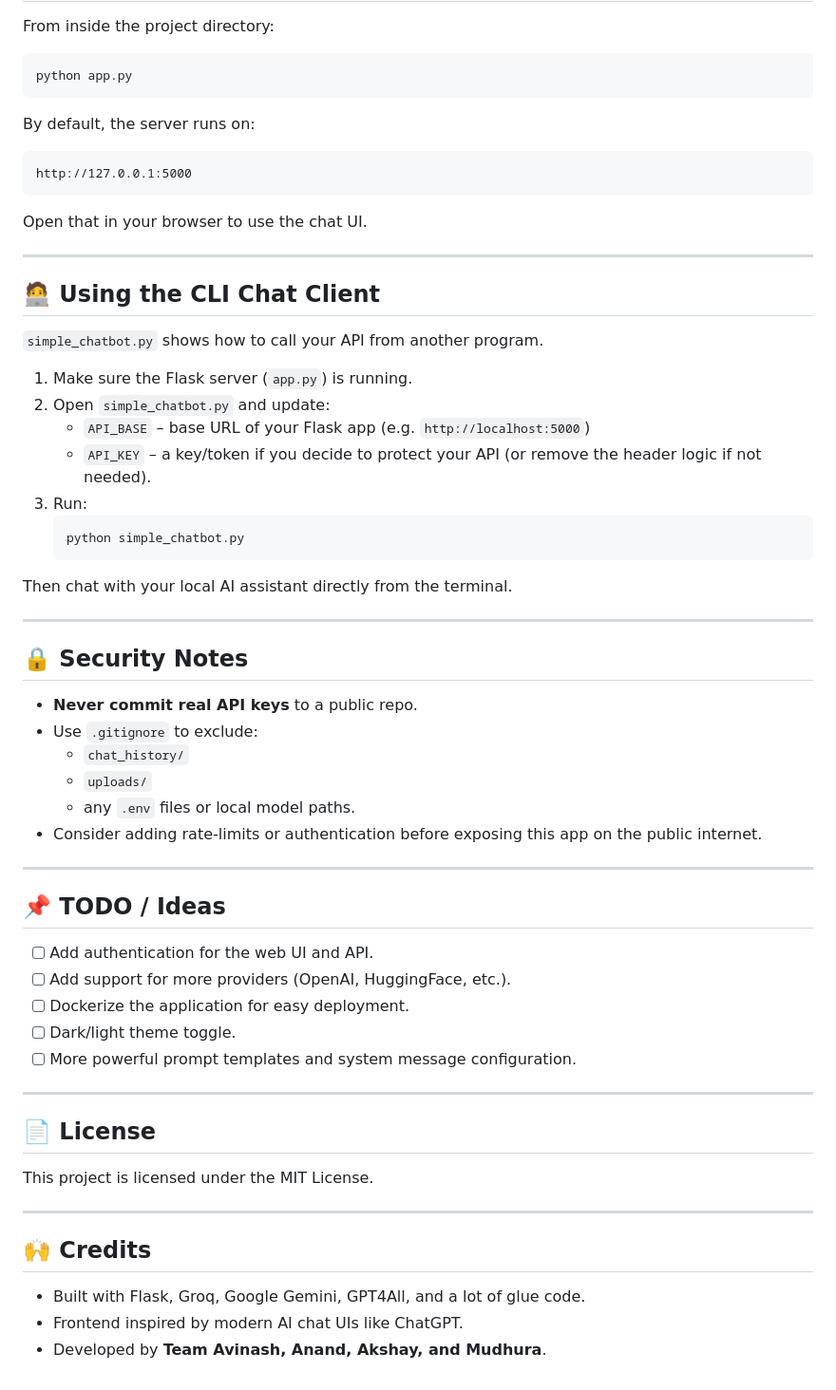
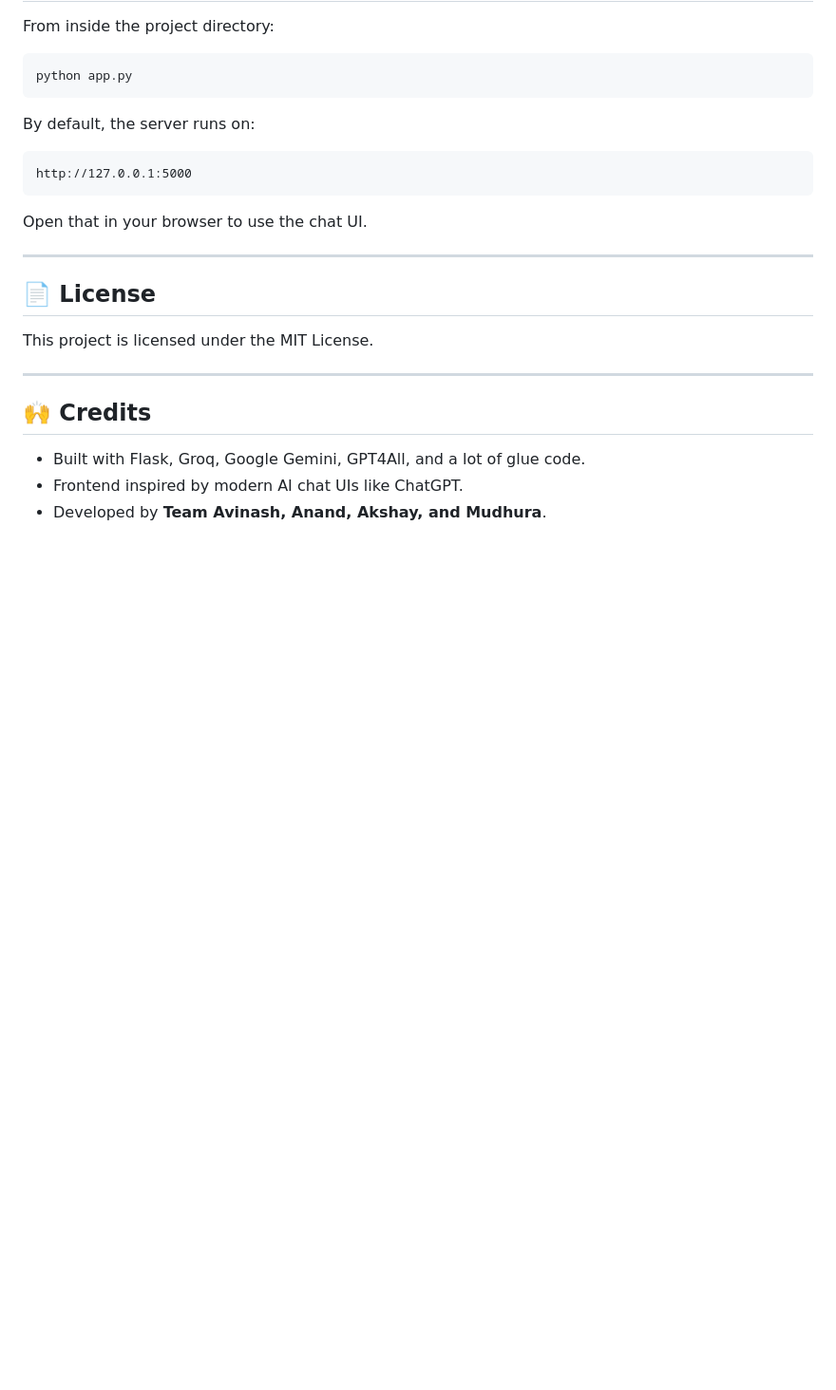
Before and after one commit to Avinashb722/chatgpt_clone, a Markdown page: README.md, the part around one of its changes. Shown at 95% size. Rendered like a GitHub page; blank space fills up the shorter version.

````diff
--- a/README.md
+++ b/README.md
@@ -224,44 +186,6 @@ Open that in your browser to use the chat UI.
 
 ---
 
-## 🧑‍💻 Using the CLI Chat Client
-
-`simple_chatbot.py` shows how to call your API from another program.
-
-1. Make sure the Flask server (`app.py`) is running.
-2. Open `simple_chatbot.py` and update:
-   - `API_BASE` – base URL of your Flask app (e.g. `http://localhost:5000`)
-   - `API_KEY` – a key/token if you decide to protect your API (or remove the header logic if not needed).
-3. Run:
-   ```bash
-   python simple_chatbot.py
-   ```
-
-Then chat with your local AI assistant directly from the terminal.
-
----
-
-## 🔒 Security Notes
-
-- **Never commit real API keys** to a public repo.
-- Use `.gitignore` to exclude:
-  - `chat_history/`
-  - `uploads/`
-  - any `.env` files or local model paths.
-- Consider adding rate-limits or authentication before exposing this app on the public internet.
-
----
-
-## 📌 TODO / Ideas
-
-- [ ] Add authentication for the web UI and API.
-- [ ] Add support for more providers (OpenAI, HuggingFace, etc.).
-- [ ] Dockerize the application for easy deployment.
-- [ ] Dark/light theme toggle.
-- [ ] More powerful prompt templates and system message configuration.
-
----
-
 ## 📄 License
 
 This project is licensed under the MIT License.
````
Also changed, not shown: other parts of README.md (+1 -39 lines).
